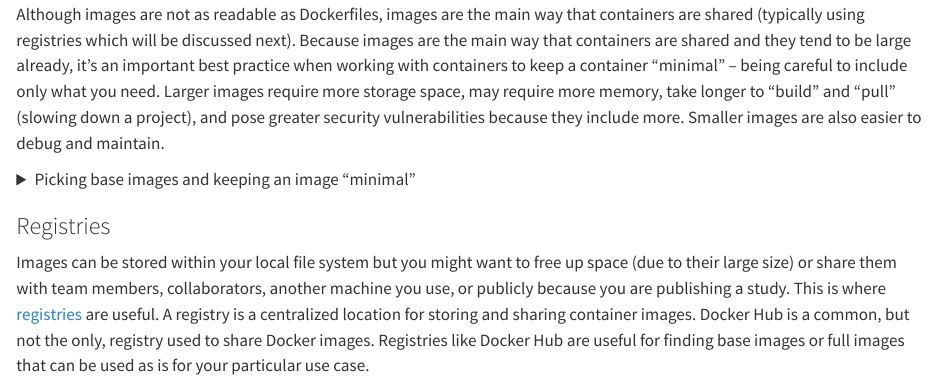
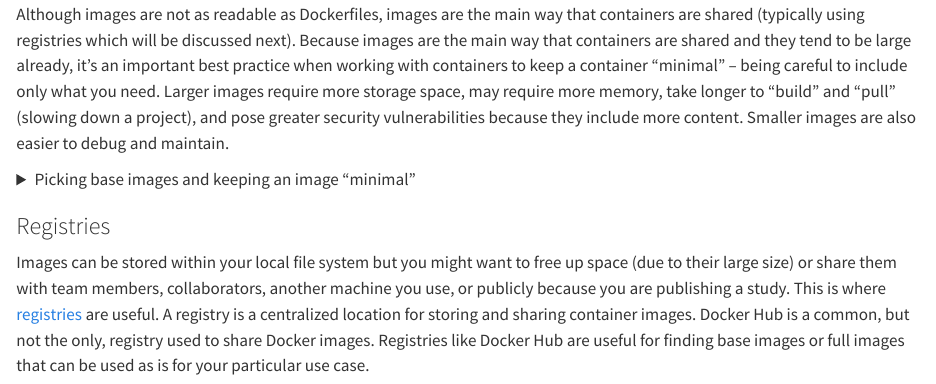
Before and after one commit to opencasestudies/ocs-bio-containers, a Quarto document (_containers_intro.qmd): the page in a window 1100 px wide, from 3280 px down. Rendered offline with R 4.5, knitr and Pandoc in place of Quarto, with nearby package versions; some code elsewhere in the file could not run offline.

Commit message:
Add another word to image security phrase

````diff
--- a/_containers_intro.qmd
+++ b/_containers_intro.qmd
@@ -112,7 +112,7 @@ Each layer is related to a command from the Dockerfile: adding to or modifying w
 ottrpal::include_slide("https://docs.google.com/presentation/d/1EFnuBBFlqjod7S1OlOoj_9-29nPO3ZhL6iJ-Pf8xzpg/edit?slide=id.g3f01a9d8250_0_17#slide=id.g3f01a9d8250_0_17")
 ```
 
-Images are much larger than Dockerfiles (often Gigabytes (GB) in size) because they contain the actual software libraries. Although images are not as readable as Dockerfiles, images are the main way that containers are shared (typically using registries which will be discussed next). Because images are the main way that containers are shared and they tend to be large already, it's an important best practice when working with containers to keep a container "minimal" -- being careful to include only what you need. Larger images require more storage space, may require more memory, take longer to "build" and "pull" (slowing down a project), and pose greater security vulnerabilities because they include more. Smaller images are also easier to debug and maintain.
+Images are much larger than Dockerfiles (often Gigabytes (GB) in size) because they contain the actual software libraries. Although images are not as readable as Dockerfiles, images are the main way that containers are shared (typically using registries which will be discussed next). Because images are the main way that containers are shared and they tend to be large already, it's an important best practice when working with containers to keep a container "minimal" -- being careful to include only what you need. Larger images require more storage space, may require more memory, take longer to "build" and "pull" (slowing down a project), and pose greater security vulnerabilities because they include more content. Smaller images are also easier to debug and maintain.
 
 :::{.emphasis_block}
 <details><summary>Picking base images and keeping an image "minimal"</summary>
````
